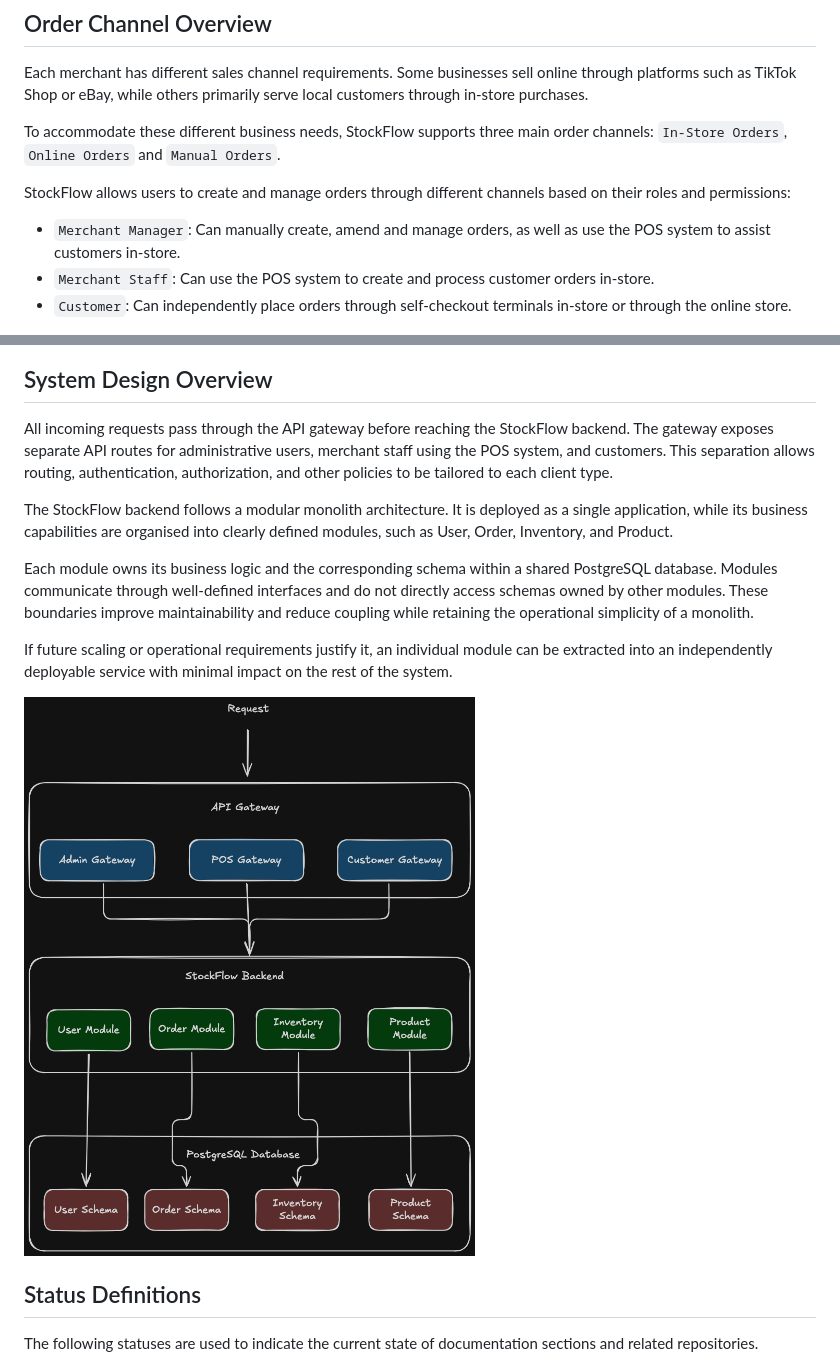
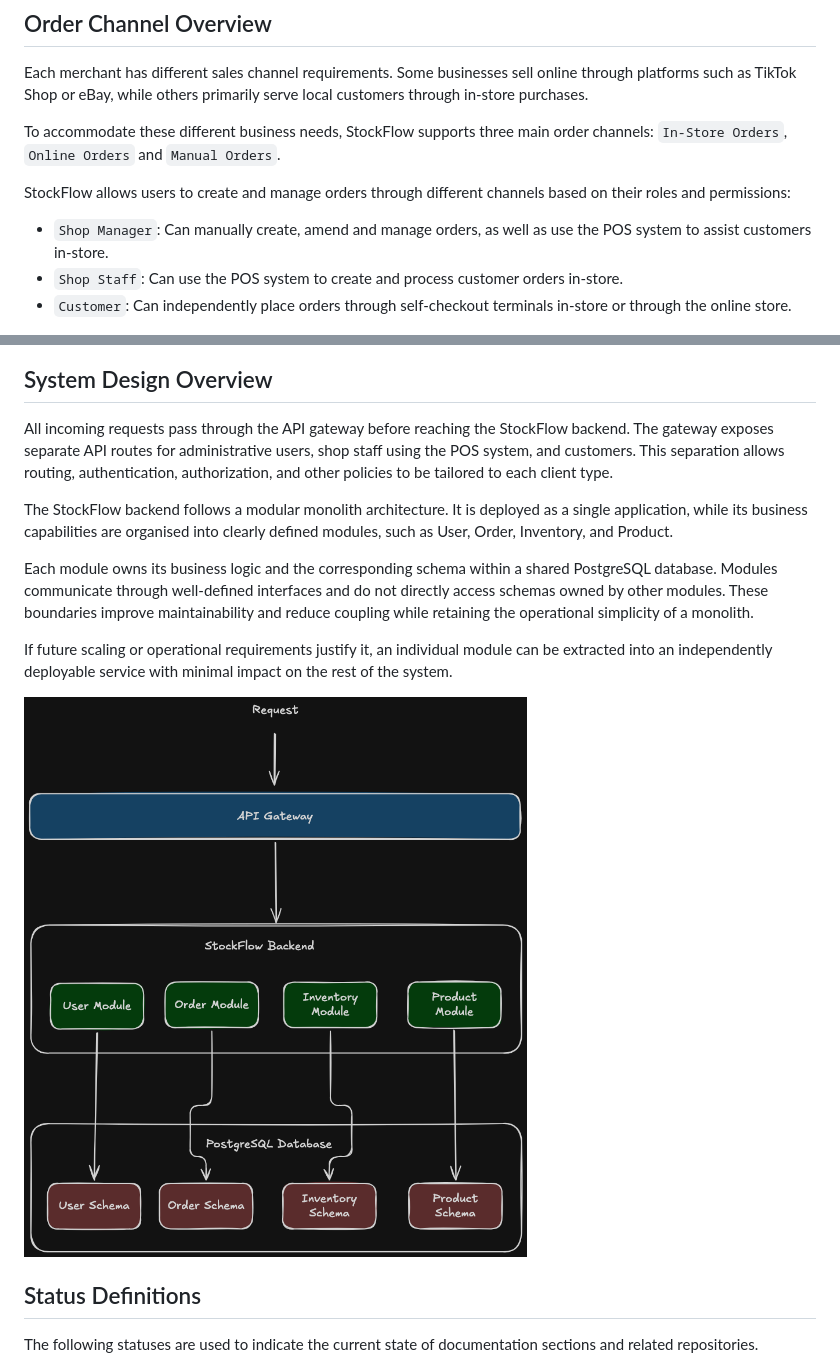
Before and after one commit to va4815/stockflow-docs, a Markdown page: README.md, 2 parts joined by grey strips. Rendered like a GitHub page; pictures changed too: images/SF_SystemDesignOverview.png.

```diff
--- a/README.md
+++ b/README.md
@@ -35,8 +35,8 @@ To accommodate these different business needs, StockFlow supports three main ord
 
 StockFlow allows users to create and manage orders through different channels based on their roles and permissions:
 
-- `Merchant Manager`: Can manually create, amend and manage orders, as well as use the POS system to assist customers in-store.
-- `Merchant Staff`: Can use the POS system to create and process customer orders in-store.
+- `Shop Manager`: Can manually create, amend and manage orders, as well as use the POS system to assist customers in-store.
+- `Shop Staff`: Can use the POS system to create and process customer orders in-store.
 - `Customer`: Can independently place orders through self-checkout terminals in-store or through the online store.
 
 ![alt text](images/SF_OrderFlow.png)
@@ -78,7 +78,7 @@ This setup separates application services from persistent storage and provides a
 
 ## System Design Overview
 
-All incoming requests pass through the API gateway before reaching the StockFlow backend. The gateway exposes separate API routes for administrative users, merchant staff using the POS system, and customers. This separation allows routing, authentication, authorization, and other policies to be tailored to each client type.
+All incoming requests pass through the API gateway before reaching the StockFlow backend. The gateway exposes separate API routes for administrative users, shop staff using the POS system, and customers. This separation allows routing, authentication, authorization, and other policies to be tailored to each client type.
 
 The StockFlow backend follows a modular monolith architecture. It is deployed as a single application, while its business capabilities are organised into clearly defined modules, such as User, Order, Inventory, and Product.
 
```
Also changed, not shown: functional-specs/func-specs-overview.md (+7 -12 lines).
